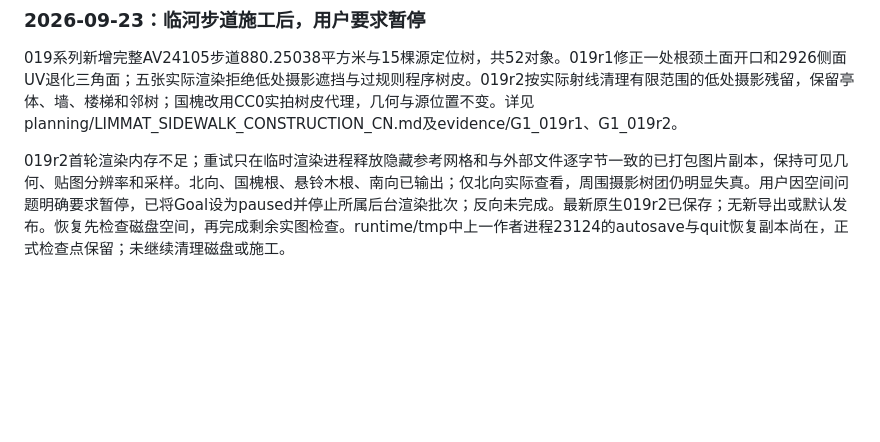
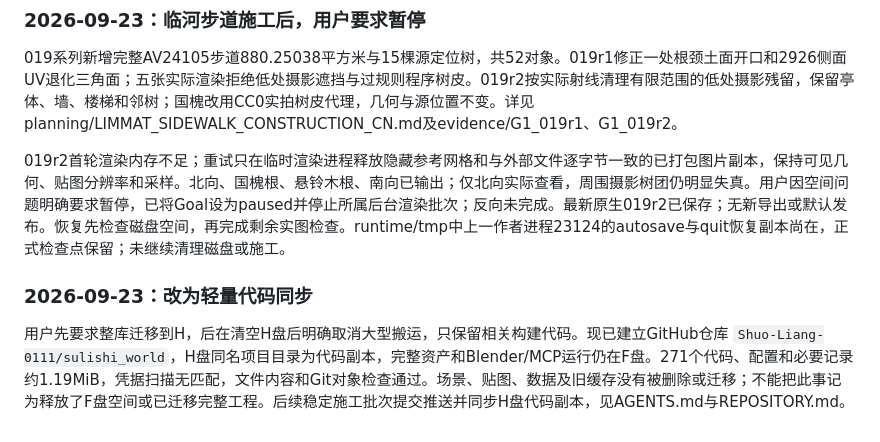
Before and after one commit to Shuo-Liang-0111/sulishi_world, a Markdown page: WORKING_NOTES.md, the part around the change. Drawn GitHub-style; blank space fills up the shorter version.

```diff
--- a/WORKING_NOTES.md
+++ b/WORKING_NOTES.md
@@ -139,3 +139,7 @@ Memory lesson: the live Blender authoring process itself occupied about6GiB. Sta
 019系列新增完整AV24105步道880.25038平方米与15棵源定位树，共52对象。019r1修正一处根颈土面开口和2926侧面UV退化三角面；五张实际渲染拒绝低处摄影遮挡与过规则程序树皮。019r2按实际射线清理有限范围的低处摄影残留，保留亭体、墙、楼梯和邻树；国槐改用CC0实拍树皮代理，几何与源位置不变。详见planning/LIMMAT_SIDEWALK_CONSTRUCTION_CN.md及evidence/G1_019r1、G1_019r2。
 
 019r2首轮渲染内存不足；重试只在临时渲染进程释放隐藏参考网格和与外部文件逐字节一致的已打包图片副本，保持可见几何、贴图分辨率和采样。北向、国槐根、悬铃木根、南向已输出；仅北向实际查看，周围摄影树团仍明显失真。用户因空间问题明确要求暂停，已将Goal设为paused并停止所属后台渲染批次；反向未完成。最新原生019r2已保存；无新导出或默认发布。恢复先检查磁盘空间，再完成剩余实图检查。runtime/tmp中上一作者进程23124的autosave与quit恢复副本尚在，正式检查点保留；未继续清理磁盘或施工。
+
+### 2026-09-23：改为轻量代码同步
+
+用户先要求整库迁移到H，后在清空H盘后明确取消大型搬运，只保留相关构建代码。现已建立GitHub仓库 `Shuo-Liang-0111/sulishi_world`，H盘同名项目目录为代码副本，完整资产和Blender/MCP运行仍在F盘。271个代码、配置和必要记录约1.19MiB，凭据扫描无匹配，文件内容和Git对象检查通过。场景、贴图、数据及旧缓存没有被删除或迁移；不能把此事记为释放了F盘空间或已迁移完整工程。后续稳定施工批次提交推送并同步H盘代码副本，见AGENTS.md与REPOSITORY.md。
```
Also changed, not shown: CURRENT_STATUS.md (+3 -1 lines).
